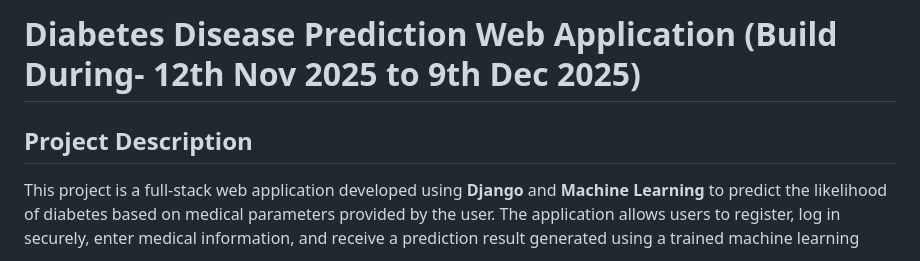
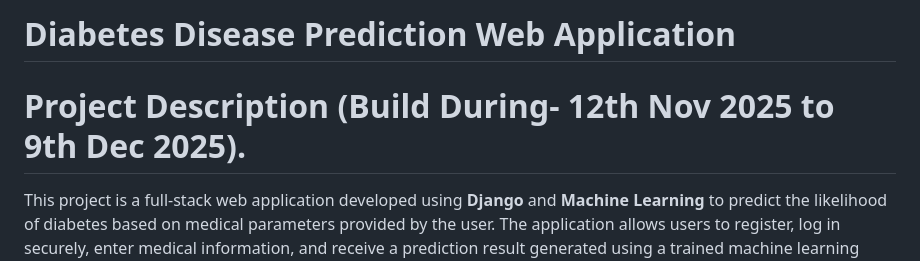
Before and after one commit to UiUxVedu/diabetes-disease-prediction-django, a Markdown page: README.md, the part around the change. Drawn GitHub-style.

Commit message:
Revise README title and project description
Updated project title and description for clarity.

```diff
--- a/README.md
+++ b/README.md
@@ -1,6 +1,6 @@
-# Diabetes Disease Prediction Web Application (Build During- 12th Nov 2025 to 9th Dec 2025)
+# Diabetes Disease Prediction Web Application
 
-## Project Description
+# Project Description (Build During- 12th Nov 2025 to 9th Dec 2025).
 
 This project is a full-stack web application developed using **Django** and **Machine Learning** to predict the likelihood of diabetes based on medical parameters provided by the user. The application allows users to register, log in securely, enter medical information, and receive a prediction result generated using a trained machine learning model.
 
```
